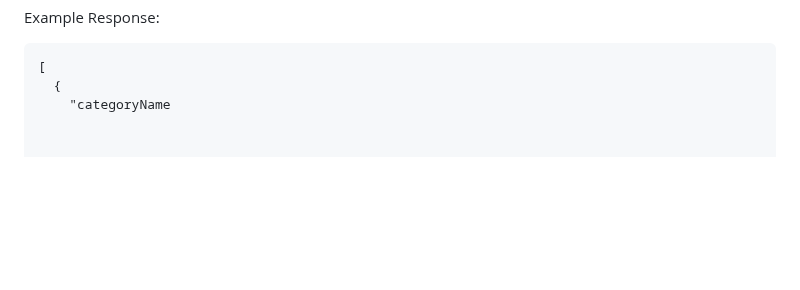
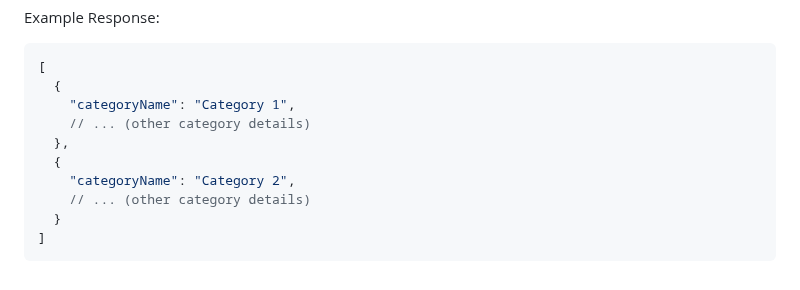
Before and after one commit to PatilKhushal/Book-Search-API, a Markdown page: README.md, the part around the change. Rendered like a GitHub page; blank space fills up the shorter version.

````diff
--- a/README.md
+++ b/README.md
@@ -348,4 +348,12 @@ Example Response:
 ```json
 [
   {
-    "categoryName
+    "categoryName": "Category 1",
+    // ... (other category details)
+  },
+  {
+    "categoryName": "Category 2",
+    // ... (other category details)
+  }
+]
+```
````
